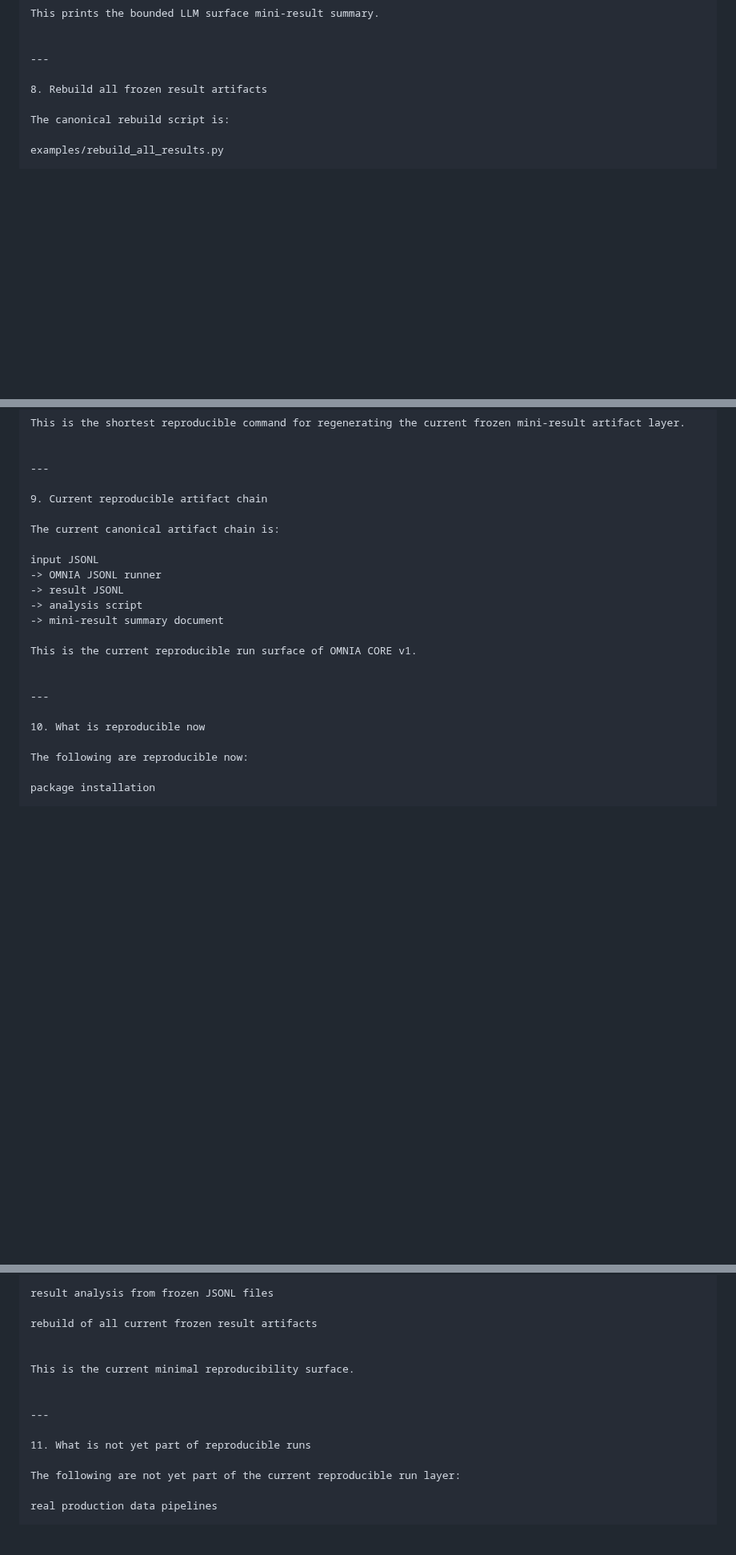
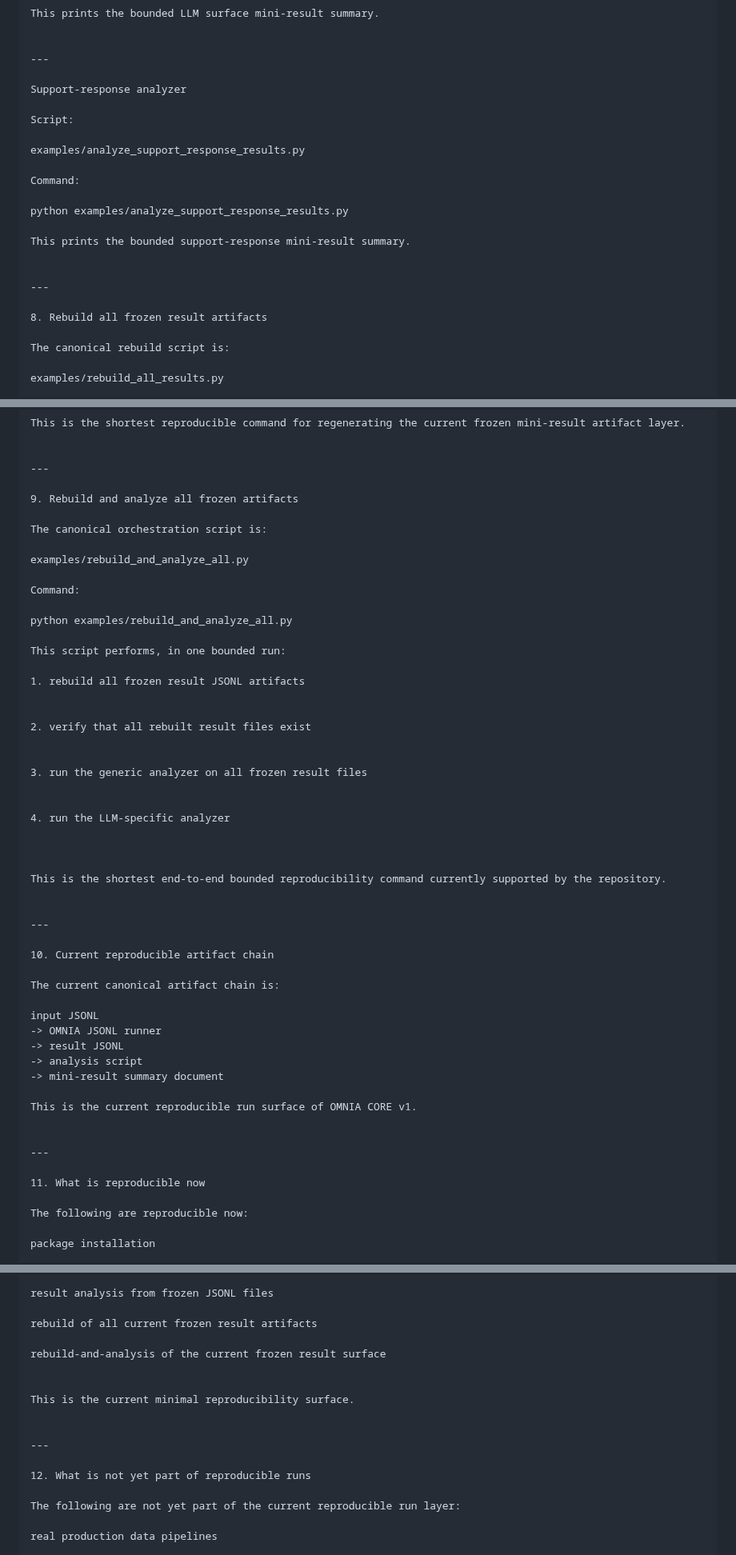
Before and after one commit to Tuttotorna/OMNIA, a Markdown page: docs/REPRODUCIBLE_RUNS.md, 3 parts joined by grey strips. Shown at 80% size. Rendered like a GitHub page; blank space fills up the shorter version.

```diff
--- a/docs/REPRODUCIBLE_RUNS.md
+++ b/docs/REPRODUCIBLE_RUNS.md
@@ -237,6 +237,21 @@ This prints the bounded LLM surface mini-result summary.
 
 ---
 
+Support-response analyzer
+
+Script:
+
+examples/analyze_support_response_results.py
+
+Command:
+
+python examples/analyze_support_response_results.py
+
+This prints the bounded support-response mini-result summary.
+
+
+---
+
 8. Rebuild all frozen result artifacts
 
 The canonical rebuild script is:
@@ -263,7 +278,37 @@ This is the shortest reproducible command for regenerating the current frozen mi
 
 ---
 
-9. Current reproducible artifact chain
+9. Rebuild and analyze all frozen artifacts
+
+The canonical orchestration script is:
+
+examples/rebuild_and_analyze_all.py
+
+Command:
+
+python examples/rebuild_and_analyze_all.py
+
+This script performs, in one bounded run:
+
+1. rebuild all frozen result JSONL artifacts
+
+
+2. verify that all rebuilt result files exist
+
+
+3. run the generic analyzer on all frozen result files
+
+
+4. run the LLM-specific analyzer
+
+
+
+This is the shortest end-to-end bounded reproducibility command currently supported by the repository.
+
+
+---
+
+10. Current reproducible artifact chain
 
 The current canonical artifact chain is:
 
@@ -278,7 +323,7 @@ This is the current reproducible run surface of OMNIA CORE v1.
 
 ---
 
-10. What is reproducible now
+11. What is reproducible now
 
 The following are reproducible now:
 
@@ -298,13 +343,15 @@ result analysis from frozen JSONL files
 
 rebuild of all current frozen result artifacts
 
+rebuild-and-analysis of the current frozen result surface
+
 
 This is the current minimal reproducibility surface.
 
 
 ---
 
-11. What is not yet part of reproducible runs
+12. What is not yet part of reproducible runs
 
 The following are not yet part of the current reproducible run layer:
 
```
Also changed, not shown: other parts of docs/REPRODUCIBLE_RUNS.md (+3 -3 lines).
